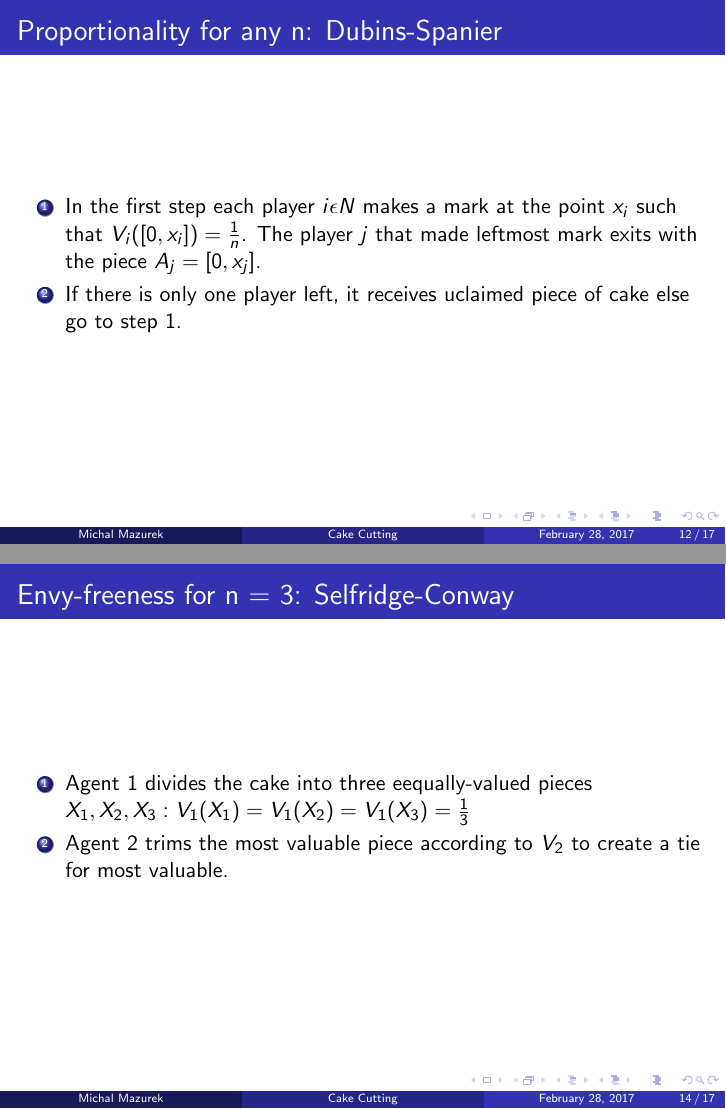
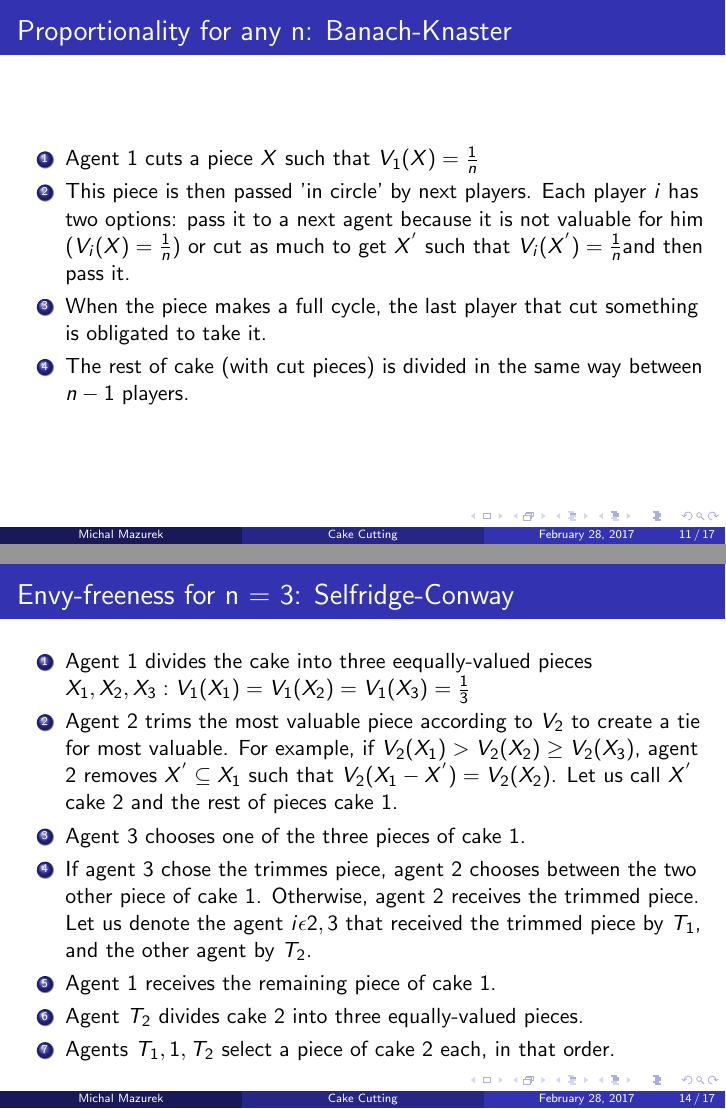
Before and after one commit to mazurekm/Presentation, LaTeX slides (tp.tex): pages 12 and 14 of 17 before the commit and pages 11 and 14 of 17 after it, joined at a grey line. Compiled offline with pdfLaTeX.

Commit message:
Selfridge-Conway

```diff
--- a/tp.tex
+++ b/tp.tex
@@ -203,7 +204,12 @@ The ideal method, which solves the problem, should:
 \subsection{Proportionality for any n: Banach-Knaster}
 \begin{frame}
 \frametitle{Proportionality for any n: Banach-Knaster}
-
+\begin{enumerate}
+\item Agent 1 cuts a piece $X$ such that $V_1(X)=\frac{1}{n}$
+\item This piece is then passed 'in circle' by next players. Each player $i$ has two options: pass it to a next agent because it is not valuable for him ($V_i(X)=\frac{1}{n}$) or cut as much to get $X^{'}$ such that $V_i(X^{'})=\frac{1}{n}$and then pass it.
+\item When the piece makes a full cycle, the last player that cut something is obligated to take it.
+\item The rest of cake (with cut pieces) is divided in the same way between $n-1$ players.
+\end{enumerate}
 \end{frame}
 
 \subsection{Proportionality for any n: Dubins-Spanier}
@@ -232,7 +238,12 @@ The ideal method, which solves the problem, should:
 \frametitle{Envy-freeness for n = 3: Selfridge-Conway}
 \begin{enumerate}
     \item Agent 1 divides the cake into three eequally-valued pieces $X_1, X_2, X_3: V_1(X_1)=V_1(X_2)=V_1(X_3)=\frac{1}{3}$
-    \item Agent 2 trims the most valuable piece according to $V_2$ to create a tie for most valuable.
+    \item Agent 2 trims the most valuable piece according to $V_2$ to create a tie for most valuable. For example, if $V_2(X_1)>V_2(X_2)\geq{V}_2(X_3)$, agent 2 removes $X^{'}\subseteq{X_1}$ such that $V_2(X_1-X^{'})=V_2(X_2)$. Let us call $X^{'}$ cake 2 and the rest of pieces cake 1.
+    \item Agent 3 chooses one of the three pieces of cake 1.
+    \item If agent 3 chose the trimmes piece, agent 2 chooses between the two other piece of cake 1. Otherwise, agent 2 receives the trimmed piece. Let us denote the agent $i\epsilon{2,3}$ that received the trimmed piece by $T_1$, and the other agent by $T_2$.
+    \item Agent 1 receives the remaining piece of cake 1.
+    \item Agent $T_2$ divides cake 2 into three equally-valued pieces.
+    \item Agents $T_1,1,T_2$ select a piece of cake 2 each, in that order.
 \end{enumerate}
 \end{frame}
 
```
Also changed, not shown: tp.pdf, tp.tex (22 more changed lines).
